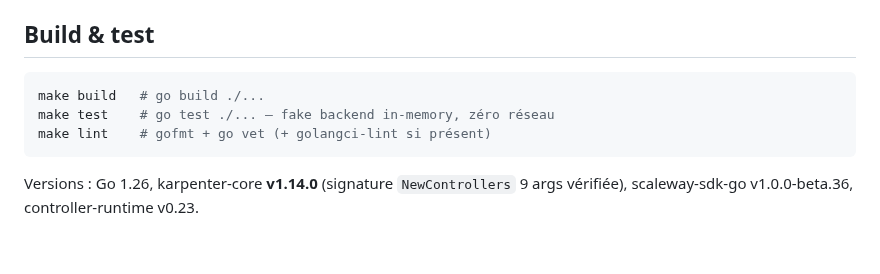
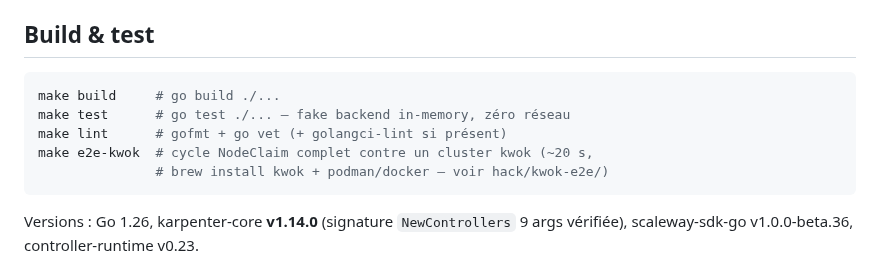
Before and after one commit to Destynova2/st4ck, a Markdown page: karpenter-provider-scaleway/README.md, the part around the change. Drawn GitHub-style; blank space fills up the shorter version.

````diff
--- a/karpenter-provider-scaleway/README.md
+++ b/karpenter-provider-scaleway/README.md
@@ -44,9 +44,11 @@ inconnu du provider est `failed`, jamais « disparu ».
 ## Build & test
 
 ```bash
-make build   # go build ./...
-make test    # go test ./... — fake backend in-memory, zéro réseau
-make lint    # gofmt + go vet (+ golangci-lint si présent)
+make build     # go build ./...
+make test      # go test ./... — fake backend in-memory, zéro réseau
+make lint      # gofmt + go vet (+ golangci-lint si présent)
+make e2e-kwok  # cycle NodeClaim complet contre un cluster kwok (~20 s,
+               # brew install kwok + podman/docker — voir hack/kwok-e2e/)
 ```
 
 Versions : Go 1.26, karpenter-core **v1.14.0** (signature `NewControllers`
````
Also changed, not shown: karpenter-provider-scaleway/M0-REPORT.md (+34 -0 lines).
